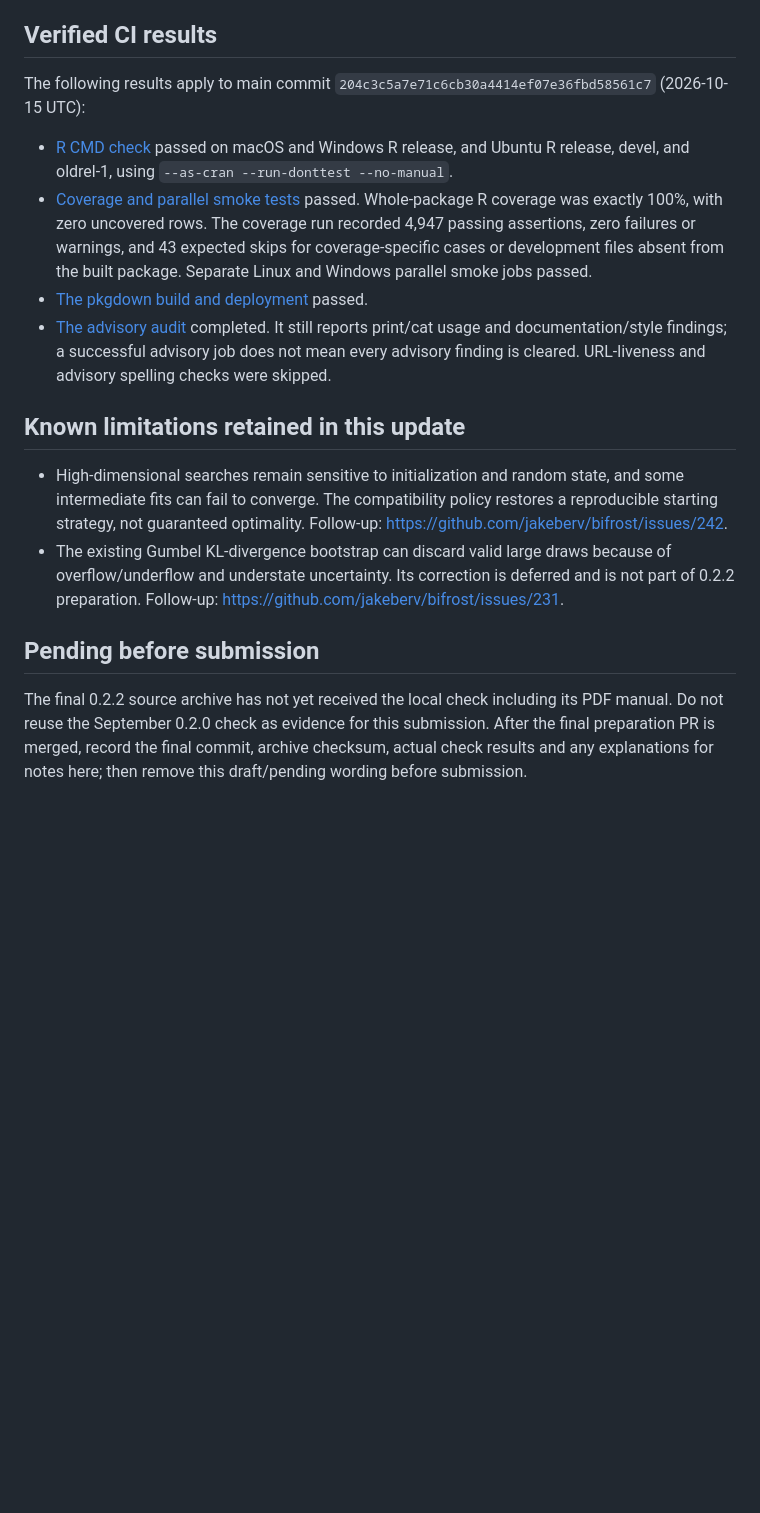
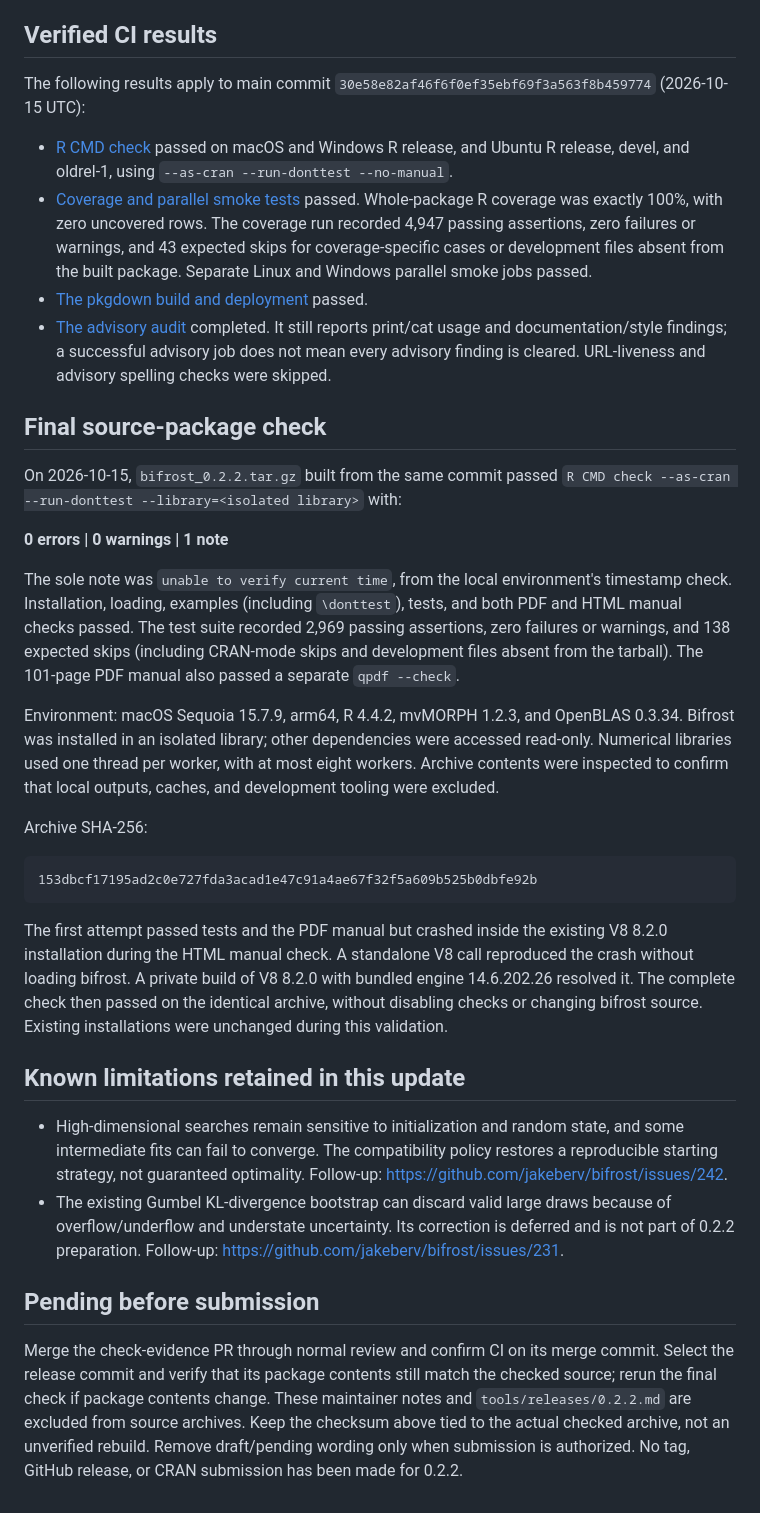
Before and after one commit to jakeberv/bifrost, a Markdown page: cran-comments.md, the part around one of its changes. GitHub-like rendering; blank space fills up the shorter version.

Commit message:
Record final 0.2.2 package and manual check results

````diff
--- a/cran-comments.md
+++ b/cran-comments.md
@@ -28,5 +28,5 @@ failures. Installation, attachment, and examples do not require these downloads.
 ## Verified CI results
 
 The following results apply to main commit
-`204c3c5a7e71c6cb30a4414ef07e36fbd58561c7` (2026-10-15 UTC):
+`30e58e82af46f6f0ef35ebf69f3a563f8b459774` (2026-10-15 UTC):
 
@@ -44,6 +44,39 @@ The following results apply to main commit
   completed. It still reports print/cat usage and documentation/style findings;
   a successful advisory job does not mean every advisory finding is cleared.
   URL-liveness and advisory spelling checks were skipped.
+
+## Final source-package check
+
+On 2026-10-15, `bifrost_0.2.2.tar.gz` built from the same commit passed
+`R CMD check --as-cran --run-donttest --library=<isolated library>` with:
+
+**0 errors | 0 warnings | 1 note**
+
+The sole note was `unable to verify current time`, from the local environment's
+timestamp check. Installation, loading, examples (including `\donttest`),
+tests, and both PDF and HTML manual checks passed. The test suite recorded
+2,969 passing assertions, zero failures or warnings, and 138 expected skips
+(including CRAN-mode skips and development files absent from the tarball).
+The 101-page PDF manual also passed a separate `qpdf --check`.
+
+Environment: macOS Sequoia 15.7.9, arm64, R 4.4.2, mvMORPH 1.2.3, and OpenBLAS
+0.3.34. Bifrost was installed in an isolated library; other dependencies were
+accessed read-only. Numerical libraries used one thread per worker, with at
+most eight workers. Archive contents were inspected to confirm that local
+outputs, caches, and development tooling were excluded.
+
+Archive SHA-256:
+
+```text
+153dbcf17195ad2c0e727fda3acad1e47c91a4ae67f32f5a609b525b0dbfe92b
+```
+
+The first attempt passed tests and the PDF manual but crashed inside the
+existing V8 8.2.0 installation during the HTML manual check. A standalone V8
+call reproduced the crash without loading bifrost. A private build of V8 8.2.0
+with bundled engine 14.6.202.26 resolved it. The complete check then passed on
+the identical archive, without disabling checks or changing bifrost source.
+Existing installations were unchanged during this validation.
 
 ## Known limitations retained in this update
 
@@ -58,8 +91,10 @@ The following results apply to main commit
 
 ## Pending before submission
 
-The final 0.2.2 source archive has not yet received the local check including
-its PDF manual. Do not reuse the September 0.2.0 check as evidence for this
-submission. After the final preparation PR is merged, record the final commit,
-archive checksum, actual check results and any explanations for notes here;
-then remove this draft/pending wording before submission.
+Merge the check-evidence PR through normal review and confirm CI on its merge
+commit. Select the release commit and verify that its package contents still
+match the checked source; rerun the final check if package contents change.
+These maintainer notes and `tools/releases/0.2.2.md` are excluded from source
+archives. Keep the checksum above tied to the actual checked archive, not an
+unverified rebuild. Remove draft/pending wording only when submission is
+authorized. No tag, GitHub release, or CRAN submission has been made for 0.2.2.
````
Also changed, not shown: other parts of cran-comments.md (+4 -4 lines), tools/releases/0.2.2.md (+30 -10 lines).
